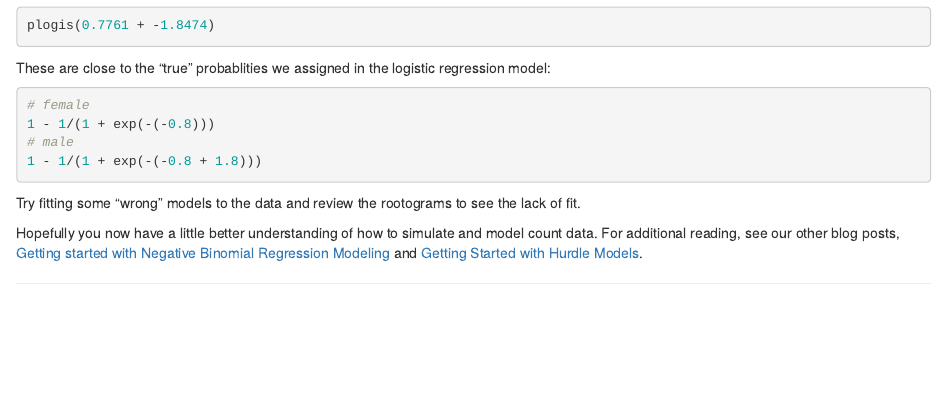
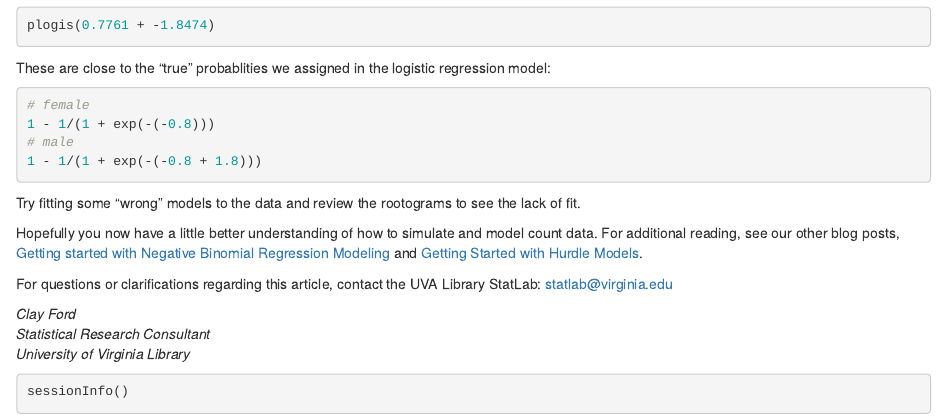
Before and after one commit to uvastatlab/blog, an R Markdown document (content/post/2019-08-29-simulating-data-for-count-models.Rmd): the page in a window 1100 px wide, from 5540 px down. Rendered offline with R 4.5, knitr and Pandoc, with nearby package versions; the code chunks are not run, so their results and figures are left out.

Commit message:
add footer to count model post

````diff
--- a/content/post/2019-08-29-simulating-data-for-count-models.Rmd
+++ b/content/post/2019-08-29-simulating-data-for-count-models.Rmd
@@ -327,3 +327,14 @@ These are close to the "true" probablities we assigned in the logistic regressio
 Try fitting some "wrong" models to the data and review the rootograms to see the lack of fit.
 
 Hopefully you now have a little better understanding of how to simulate and model count data. For additional reading, see our other blog posts, [Getting started with Negative Binomial Regression Modeling](https://uvastatlab.github.io/2016/05/05/getting-started-with-negative-binomial-regression-modeling/) and [Getting Started with Hurdle Models](https://uvastatlab.github.io/2016/06/01/getting-started-with-hurdle-models/).
+
+For questions or clarifications regarding this article, contact the UVA
+Library StatLab: [statlab@virginia.edu](mailto:statlab@virginia.edu)
+
+_Clay Ford_
+_Statistical Research Consultant_
+_University of Virginia Library_
+
+```{r}
+sessionInfo()
+```
````
Also changed, not shown: content/post/2019-08-29-simulating-data-for-count-models.html, static/post/2019-08-29-simulating-data-for-count-models_files/figure-html/unnamed-chunk-1-1.png, static/post/2019-08-29-simulating-data-for-count-models_files/figure-html/unnamed-chunk-10-1.png, static/post/2019-08-29-simulating-data-for-count-models_files/figure-html/unnamed-chunk-11-1.png, static/post/2019-08-29-simulating-data-for-count-models_files/figure-html/unnamed-chunk-12-1.png, static/post/2019-08-29-simulating-data-for-count-models_files/figure-html/unnamed-chunk-13-1.png, static/post/2019-08-29-simulating-data-for-count-models_files/figure-html/unnamed-chunk-17-1.png, static/post/2019-08-29-simulating-data-for-count-models_files/figure-html/unnamed-chunk-19-1.png, static/post/2019-08-29-simulating-data-for-count-models_files/figure-html/unnamed-chunk-20-1.png, static/post/2019-08-29-simulating-data-for-count-models_files/figure-html/unnamed-chunk-24-1.png, static/post/2019-08-29-simulating-data-for-count-models_files/figure-html/unnamed-chunk-26-1.png, static/post/2019-08-29-simulating-data-for-count-models_files/figure-html/unnamed-chunk-9-1.png.
